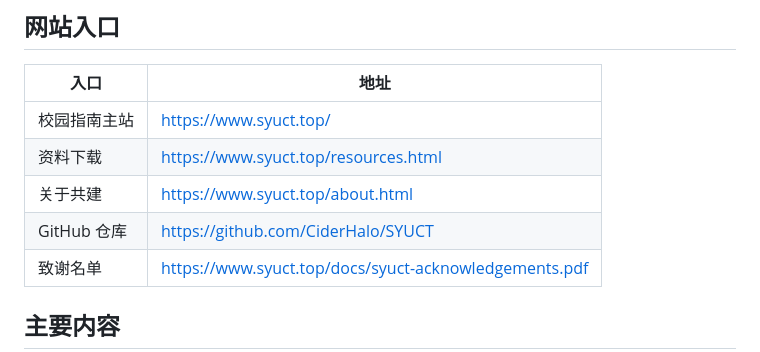
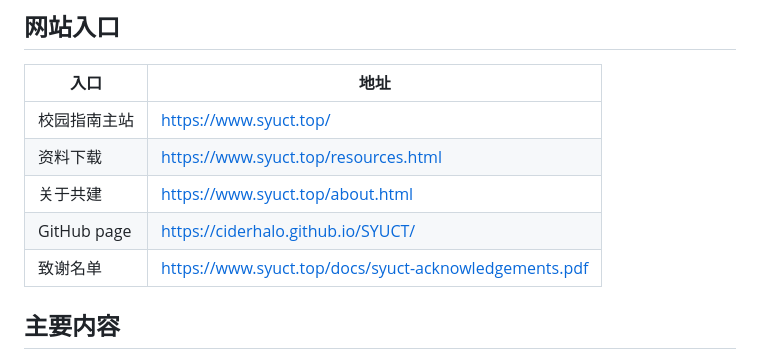
Before and after one commit to CiderHalo/SYUCT, a Markdown page: README.md, the part around the change. Rendered like a GitHub page.

```diff
--- a/README.md
+++ b/README.md
@@ -36,7 +36,7 @@
 | 校园指南主站    | https://www.syuct.top/                                |
 | 资料下载      | https://www.syuct.top/resources.html                  |
 | 关于共建      | https://www.syuct.top/about.html                      |
-| GitHub 仓库 | https://github.com/CiderHalo/SYUCT                    |
+| GitHub page   | https://ciderhalo.github.io/SYUCT/                  |
 | 致谢名单      | https://www.syuct.top/docs/syuct-acknowledgements.pdf |
 
 ## 主要内容
```
